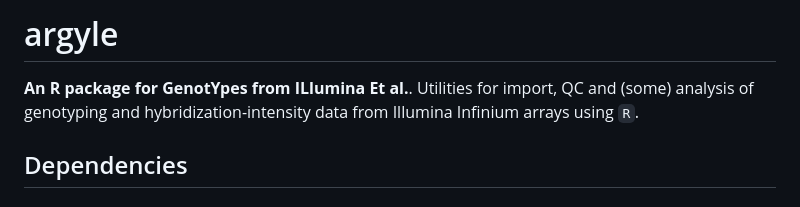
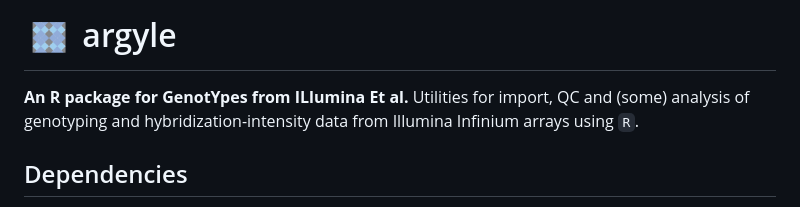
Before and after one commit to andrewparkermorgan/argyle, a Markdown page: README.md, the part around the change. GitHub-like rendering; pictures changed too: figs/argyle.png (added).

Commit message:
add logo to README

```diff
--- a/README.md
+++ b/README.md
@@ -3,10 +3,10 @@
 
 
 
-argyle
-======
+<img src="figs/argyle.png" alt="argyle logo" height=50 /> argyle
+================================================================
 
-**An R package for GenotYpes from ILlumina Et al.**. Utilities for import, QC and (some) analysis of genotyping and hybridization-intensity data from Illumina Infinium arrays using `R`.
+**An R package for GenotYpes from ILlumina Et al.** Utilities for import, QC and (some) analysis of genotyping and hybridization-intensity data from Illumina Infinium arrays using `R`.
 
 Dependencies
 ------------
```
Also changed, not shown: 2 other files.
